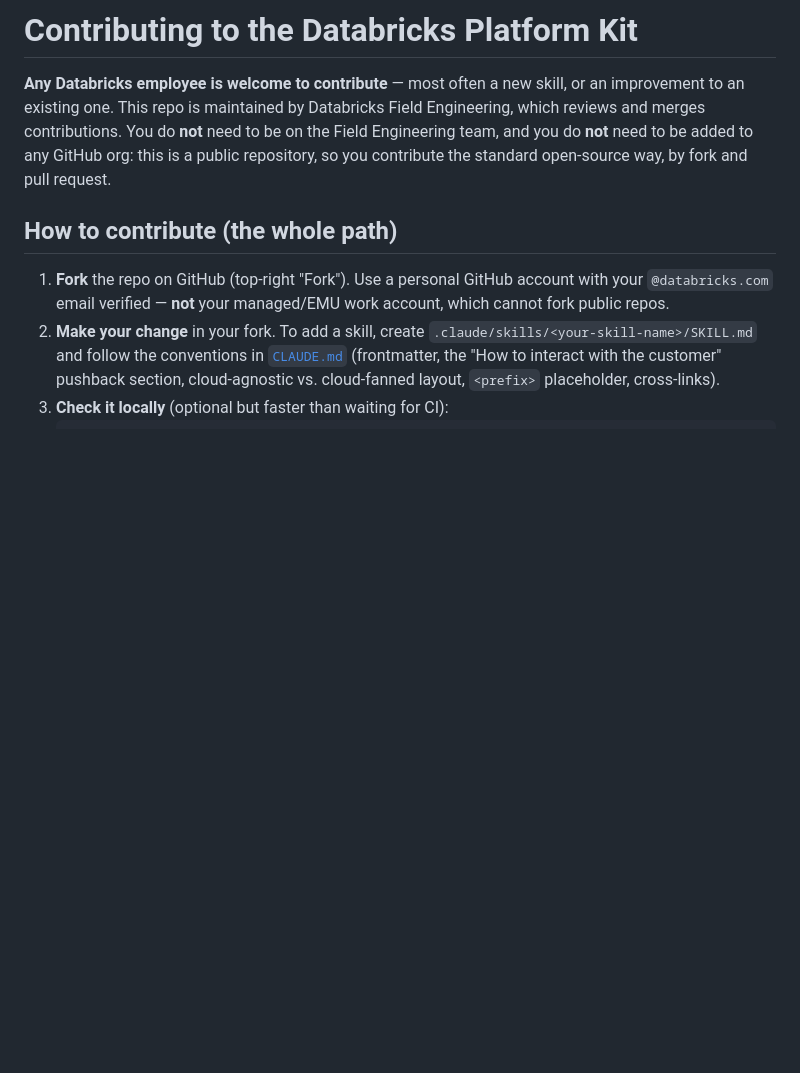
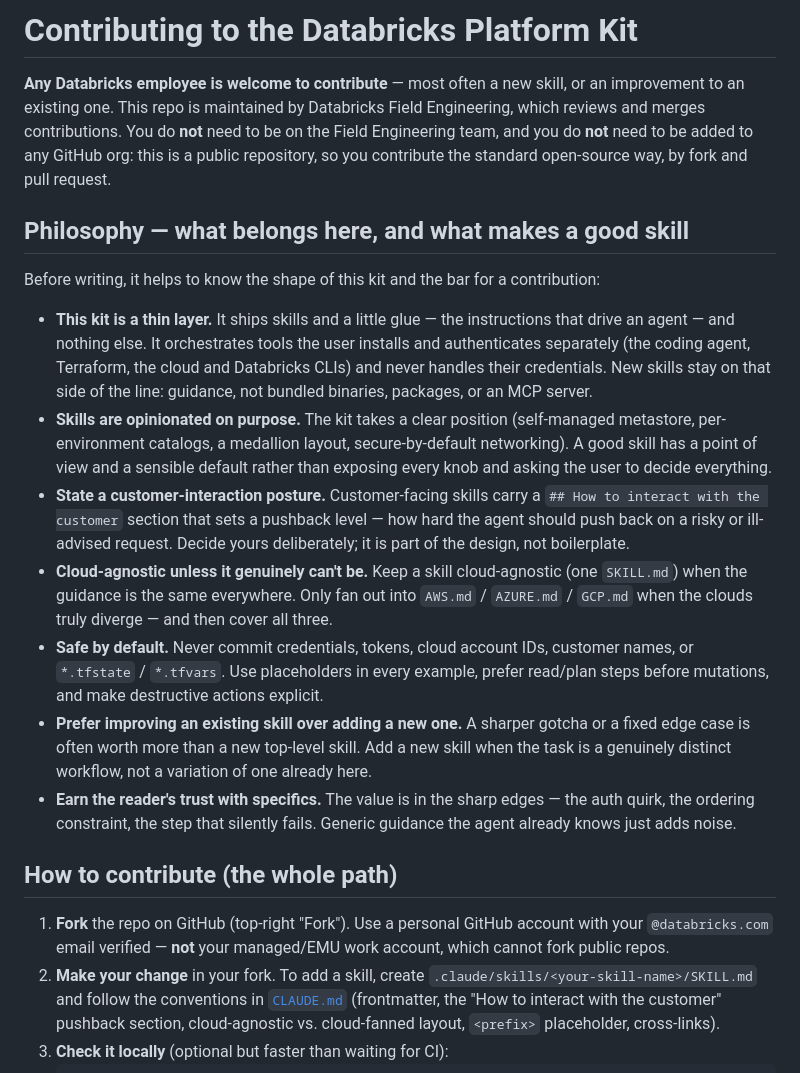
Before and after one commit to databricks-solutions/ai-platform-kit, a Markdown page: CONTRIBUTING.md, the part around the change. Rendered like a GitHub page; blank space fills up the shorter version.

Commit message:
docs(contributing): add Philosophy / what-makes-a-good-skill section
Distills the kit's implicit design stance (thin layer, opinionated defaults,
customer-interaction posture, cloud-agnostic-unless-it-cant-be, safe-by-default,
prefer improving over adding, specifics over generic guidance) into a short
section near the top of CONTRIBUTING.md, so contributors know what belongs here
and the bar for a good skill before they start.

Co-authored-by: Isaac <no-reply@databricks.com>

```diff
--- a/CONTRIBUTING.md
+++ b/CONTRIBUTING.md
@@ -5,6 +5,36 @@ improvement to an existing one. This repo is maintained by Databricks Field Engi
 which reviews and merges contributions. You do **not** need to be on the Field Engineering
 team, and you do **not** need to be added to any GitHub org: this is a public repository,
 so you contribute the standard open-source way, by fork and pull request.
+
+## Philosophy — what belongs here, and what makes a good skill
+
+Before writing, it helps to know the shape of this kit and the bar for a contribution:
+
+- **This kit is a thin layer.** It ships skills and a little glue — the instructions that
+  drive an agent — and nothing else. It orchestrates tools the user installs and
+  authenticates separately (the coding agent, Terraform, the cloud and Databricks CLIs) and
+  never handles their credentials. New skills stay on that side of the line: guidance, not
+  bundled binaries, packages, or an MCP server.
+- **Skills are opinionated on purpose.** The kit takes a clear position (self-managed
+  metastore, per-environment catalogs, a medallion layout, secure-by-default networking). A
+  good skill has a point of view and a sensible default rather than exposing every knob and
+  asking the user to decide everything.
+- **State a customer-interaction posture.** Customer-facing skills carry a `## How to
+  interact with the customer` section that sets a pushback level — how hard the agent should
+  push back on a risky or ill-advised request. Decide yours deliberately; it is part of the
+  design, not boilerplate.
+- **Cloud-agnostic unless it genuinely can't be.** Keep a skill cloud-agnostic (one
+  `SKILL.md`) when the guidance is the same everywhere. Only fan out into `AWS.md` /
+  `AZURE.md` / `GCP.md` when the clouds truly diverge — and then cover all three.
+- **Safe by default.** Never commit credentials, tokens, cloud account IDs, customer names,
+  or `*.tfstate` / `*.tfvars`. Use placeholders in every example, prefer read/plan steps
+  before mutations, and make destructive actions explicit.
+- **Prefer improving an existing skill over adding a new one.** A sharper gotcha or a fixed
+  edge case is often worth more than a new top-level skill. Add a new skill when the task is
+  a genuinely distinct workflow, not a variation of one already here.
+- **Earn the reader's trust with specifics.** The value is in the sharp edges — the auth
+  quirk, the ordering constraint, the step that silently fails. Generic guidance the agent
+  already knows just adds noise.
 
 ## How to contribute (the whole path)
 
```
